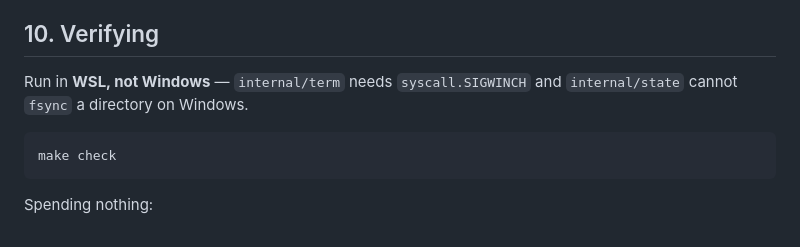
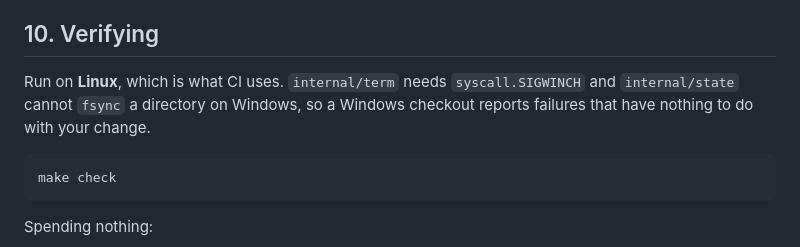
Before and after one commit to sovrenix/larri, a Markdown page: docs/ADDING_A_CLAW.md, the part around the change. Rendered like a GitHub page.

Commit message:
docs: say Linux rather than naming one way of getting it
Both references told a reader to use a particular Windows subsystem where
what the code actually requires is Linux. The constraint is real —
internal/term needs SIGWINCH and internal/state cannot fsync a directory on
Windows — and naming one vendor's route to it is narrower than the truth
and dates faster.

The scope line keeps its meaning: Windows-native support is still out, and
a Linux environment is still what is required.

````diff
--- a/docs/ADDING_A_CLAW.md
+++ b/docs/ADDING_A_CLAW.md
@@ -445,8 +445,9 @@ Hygiene:
 
 ## 10. Verifying
 
-Run in **WSL, not Windows** — `internal/term` needs `syscall.SIGWINCH` and
-`internal/state` cannot `fsync` a directory on Windows.
+Run on **Linux**, which is what CI uses. `internal/term` needs `syscall.SIGWINCH` and
+`internal/state` cannot `fsync` a directory on Windows, so a Windows checkout reports
+failures that have nothing to do with your change.
 
 ```bash
 make check
````
Also changed, not shown: docs/LARRI_Requirements_Specification.md (+1 -1 lines).
